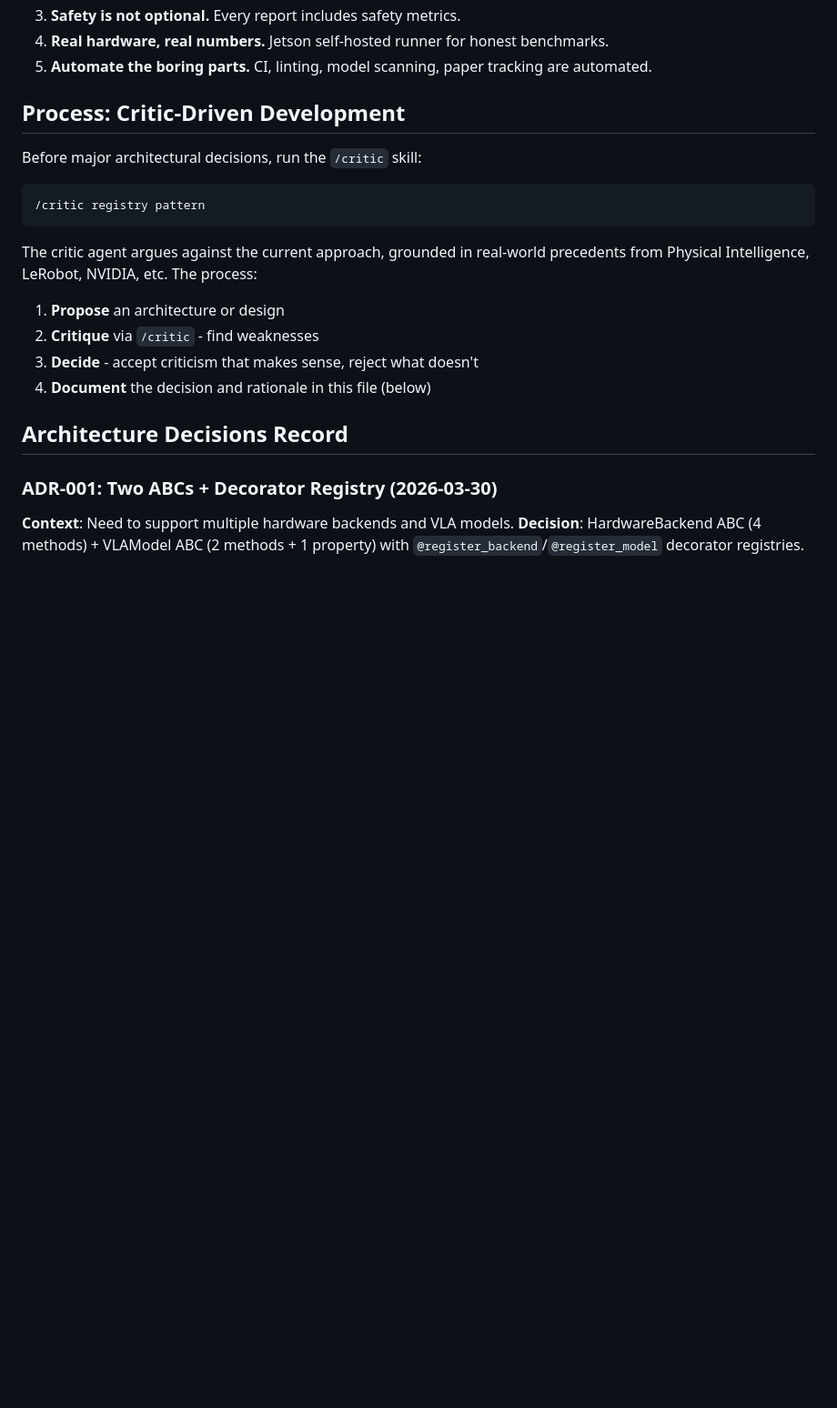
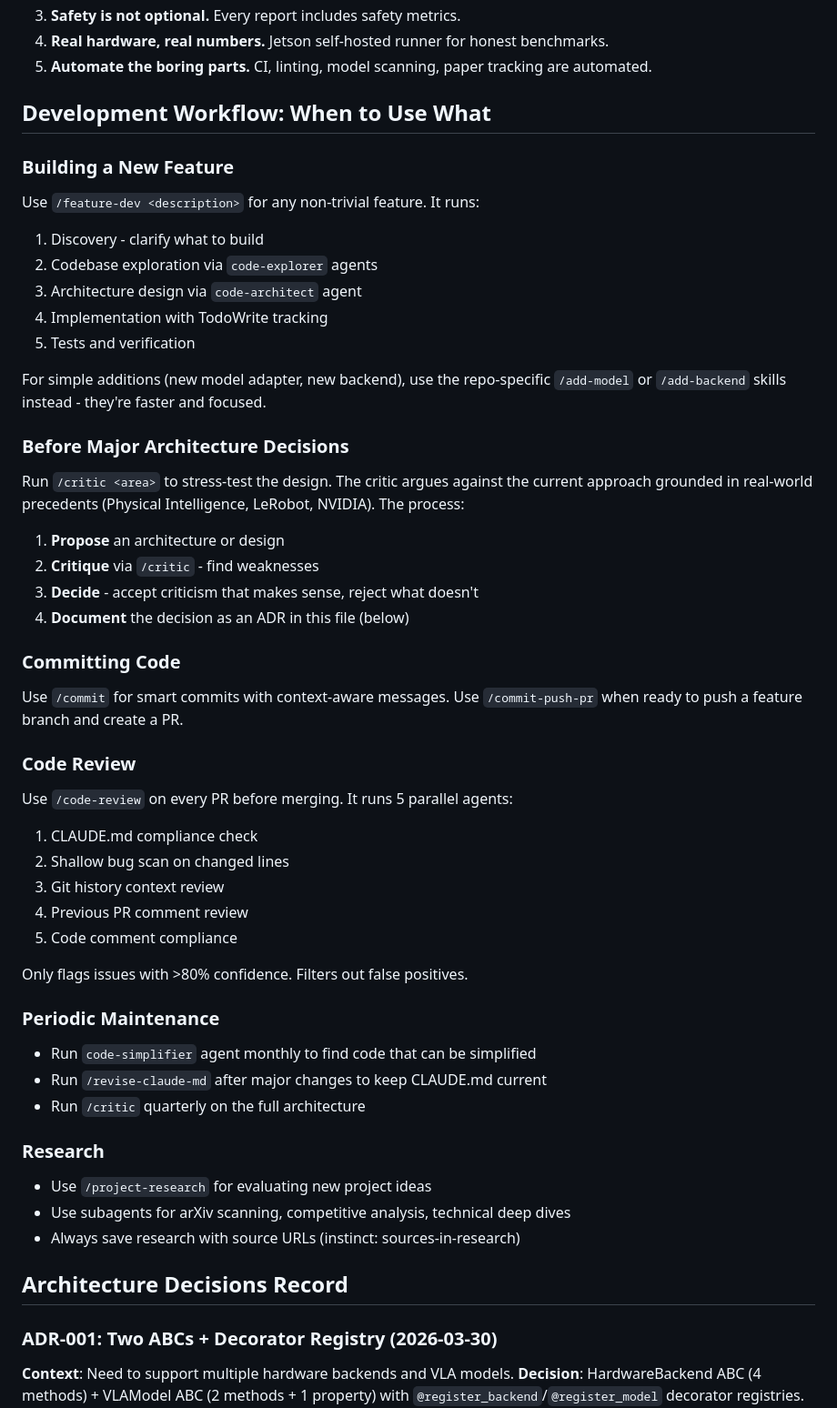
Before and after one commit to krishnam94/vla-edge, a Markdown page: docs/META_ENGINEERING.md, the part around one of its changes. Shown at 91% size. Rendered like a GitHub page; blank space fills up the shorter version.

````diff
--- a/docs/META_ENGINEERING.md
+++ b/docs/META_ENGINEERING.md
@@ -13,21 +13,51 @@ practices used to develop vla-edge. It evolves as we learn.
 4. **Real hardware, real numbers.** Jetson self-hosted runner for honest benchmarks.
 5. **Automate the boring parts.** CI, linting, model scanning, paper tracking are automated.
 
-## Process: Critic-Driven Development
+## Development Workflow: When to Use What
 
-Before major architectural decisions, run the `/critic` skill:
+### Building a New Feature
+Use `/feature-dev <description>` for any non-trivial feature. It runs:
+1. Discovery - clarify what to build
+2. Codebase exploration via `code-explorer` agents
+3. Architecture design via `code-architect` agent
+4. Implementation with TodoWrite tracking
+5. Tests and verification
 
-```
-/critic registry pattern
-```
+For simple additions (new model adapter, new backend), use the repo-specific
+`/add-model` or `/add-backend` skills instead - they're faster and focused.
 
-The critic agent argues against the current approach, grounded in real-world
-precedents from Physical Intelligence, LeRobot, NVIDIA, etc. The process:
-
+### Before Major Architecture Decisions
+Run `/critic <area>` to stress-test the design. The critic argues against
+the current approach grounded in real-world precedents (Physical Intelligence,
+LeRobot, NVIDIA). The process:
 1. **Propose** an architecture or design
 2. **Critique** via `/critic` - find weaknesses
 3. **Decide** - accept criticism that makes sense, reject what doesn't
-4. **Document** the decision and rationale in this file (below)
+4. **Document** the decision as an ADR in this file (below)
+
+### Committing Code
+Use `/commit` for smart commits with context-aware messages.
+Use `/commit-push-pr` when ready to push a feature branch and create a PR.
+
+### Code Review
+Use `/code-review` on every PR before merging. It runs 5 parallel agents:
+1. CLAUDE.md compliance check
+2. Shallow bug scan on changed lines
+3. Git history context review
+4. Previous PR comment review
+5. Code comment compliance
+
+Only flags issues with >80% confidence. Filters out false positives.
+
+### Periodic Maintenance
+- Run `code-simplifier` agent monthly to find code that can be simplified
+- Run `/revise-claude-md` after major changes to keep CLAUDE.md current
+- Run `/critic` quarterly on the full architecture
+
+### Research
+- Use `/project-research` for evaluating new project ideas
+- Use subagents for arXiv scanning, competitive analysis, technical deep dives
+- Always save research with source URLs (instinct: sources-in-research)
 
 ## Architecture Decisions Record
 
````
Also changed, not shown: other parts of docs/META_ENGINEERING.md (+44 -7 lines).
